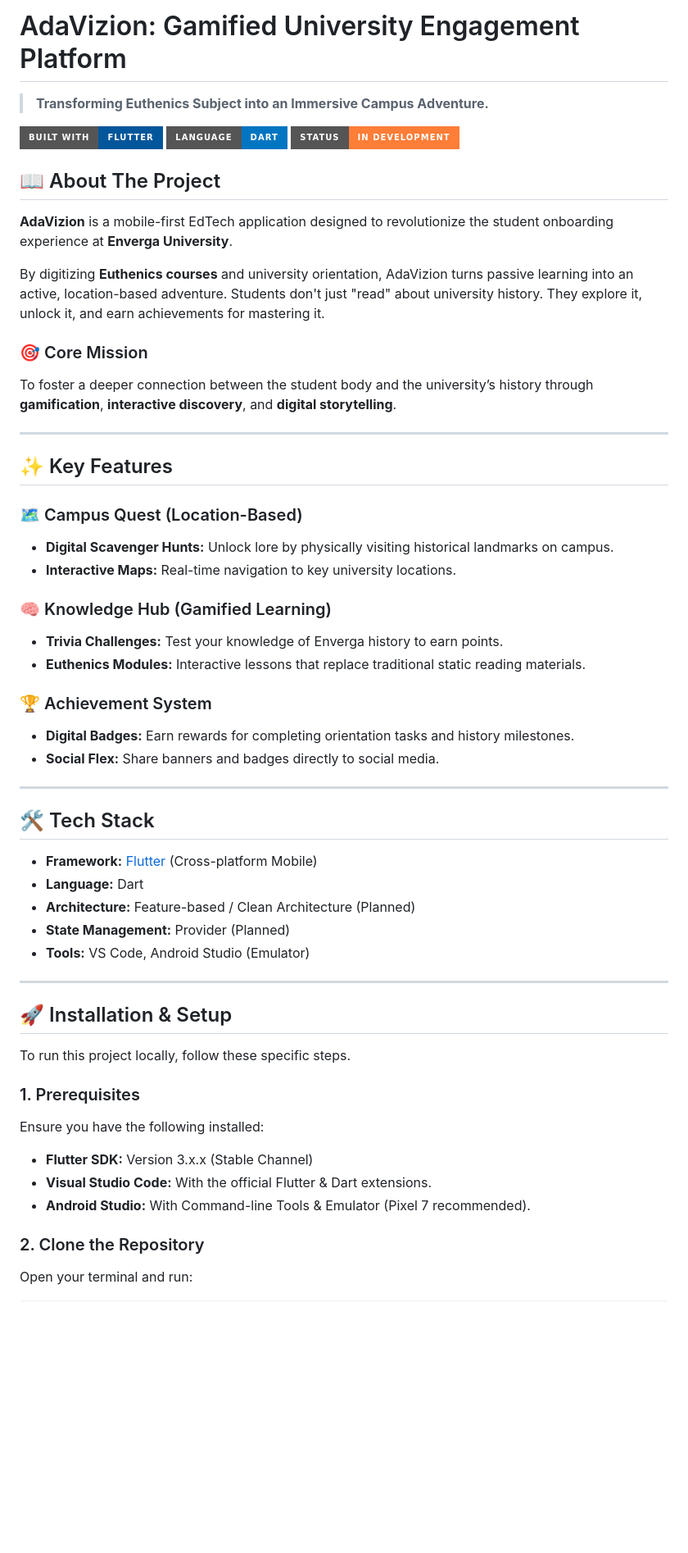
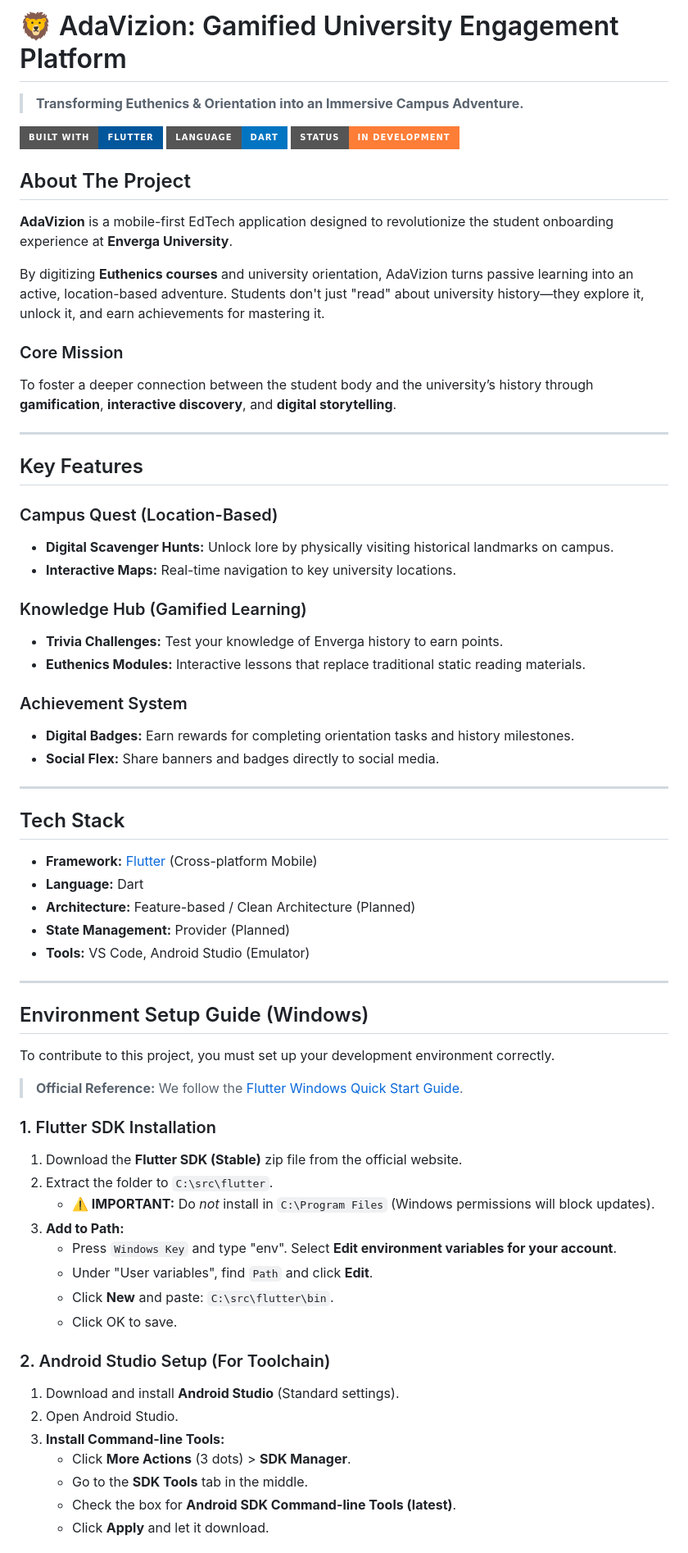
Before and after one commit to pak-pow/AdaVizion, a Markdown page: README.md, the part around one of its changes. Shown at 82% size. GitHub-like rendering; badges without logos; blank space fills up the shorter version.

```diff
--- a/README.md
+++ b/README.md
@@ -1,39 +1,39 @@
-# AdaVizion: Gamified University Engagement Platform
+# 🦁 AdaVizion: Gamified University Engagement Platform
 
-> **Transforming Euthenics Subject into an Immersive Campus Adventure.**
+> **Transforming Euthenics & Orientation into an Immersive Campus Adventure.**
 
 ![Flutter](https://img.shields.io/badge/Built_with-Flutter-02569B?style=for-the-badge&logo=flutter&logoColor=white)
 ![Dart](https://img.shields.io/badge/Language-Dart-0175C2?style=for-the-badge&logo=dart&logoColor=white)
 ![Status](https://img.shields.io/badge/Status-In_Development-orange?style=for-the-badge)
 
-## 📖 About The Project
+## About The Project
 
 **AdaVizion** is a mobile-first EdTech application designed to revolutionize the student onboarding experience at **Enverga University**.
 
-By digitizing **Euthenics courses** and university orientation, AdaVizion turns passive learning into an active, location-based adventure. Students don't just "read" about university history. They explore it, unlock it, and earn achievements for mastering it.
+By digitizing **Euthenics courses** and university orientation, AdaVizion turns passive learning into an active, location-based adventure. Students don't just "read" about university history—they explore it, unlock it, and earn achievements for mastering it.
 
-### 🎯 Core Mission
+### Core Mission
 To foster a deeper connection between the student body and the university’s history through **gamification**, **interactive discovery**, and **digital storytelling**.
 
 ---
 
-## ✨ Key Features
+## Key Features
 
-### 🗺️ Campus Quest (Location-Based)
+### Campus Quest (Location-Based)
 - **Digital Scavenger Hunts:** Unlock lore by physically visiting historical landmarks on campus.
 - **Interactive Maps:** Real-time navigation to key university locations.
 
-### 🧠 Knowledge Hub (Gamified Learning)
+### Knowledge Hub (Gamified Learning)
 - **Trivia Challenges:** Test your knowledge of Enverga history to earn points.
 - **Euthenics Modules:** Interactive lessons that replace traditional static reading materials.
 
-### 🏆 Achievement System
+### Achievement System
 - **Digital Badges:** Earn rewards for completing orientation tasks and history milestones.
 - **Social Flex:** Share banners and badges directly to social media.
 
 ---
 
-## 🛠️ Tech Stack
+## Tech Stack
 
 * **Framework:** [Flutter](https://flutter.dev/) (Cross-platform Mobile)
 * **Language:** Dart
@@ -43,15 +43,28 @@ To foster a deeper connection between the student body and the university’s hi
 
 ---
 
-## 🚀 Installation & Setup
+## Environment Setup Guide (Windows)
 
-To run this project locally, follow these specific steps.
+To contribute to this project, you must set up your development environment correctly.
 
-### 1. Prerequisites
-Ensure you have the following installed:
-* **Flutter SDK:** Version 3.x.x (Stable Channel)
-* **Visual Studio Code:** With the official Flutter & Dart extensions.
-* **Android Studio:** With Command-line Tools & Emulator (Pixel 7 recommended).
+> **Official Reference:** We follow the [Flutter Windows Quick Start Guide](https://docs.flutter.dev/install/quick).
 
-### 2. Clone the Repository
-Open your terminal and run:
+### 1. Flutter SDK Installation
+1.  Download the **Flutter SDK (Stable)** zip file from the official website.
+2.  Extract the folder to `C:\src\flutter`.
+    * **⚠️ IMPORTANT:** Do *not* install in `C:\Program Files` (Windows permissions will block updates).
+3.  **Add to Path:**
+    * Press `Windows Key` and type "env". Select **Edit environment variables for your account**.
+    * Under "User variables", find `Path` and click **Edit**.
+    * Click **New** and paste: `C:\src\flutter\bin`.
+    * Click OK to save.
+
+### 2. Android Studio Setup (For Toolchain)
+1.  Download and install **Android Studio** (Standard settings).
+2.  Open Android Studio.
+3.  **Install Command-line Tools:**
+    * Click **More Actions** (3 dots) > **SDK Manager**.
+    * Go to the **SDK Tools** tab in the middle.
+    * Check the box for **Android SDK Command-line Tools (latest)**.
+    * Click **Apply** and let it download.
+
```
Also changed, not shown: other parts of README.md (+28 -6 lines).
